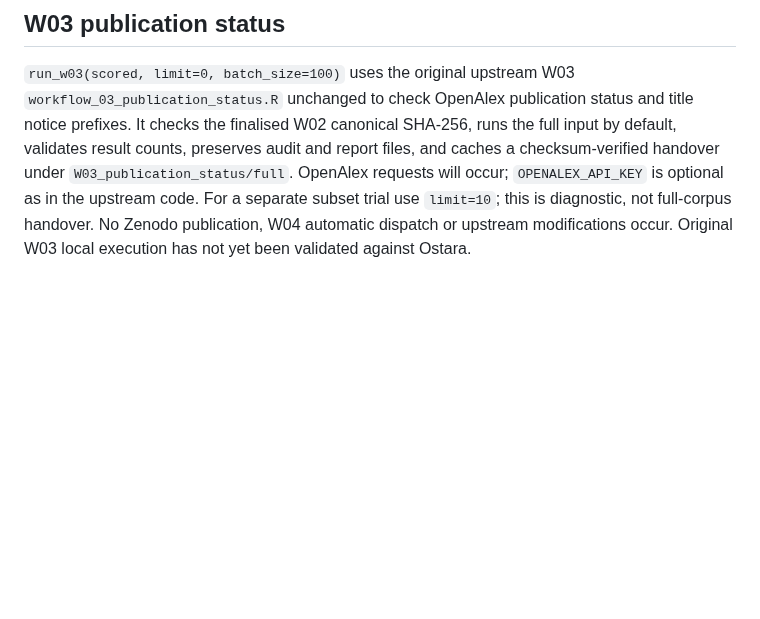
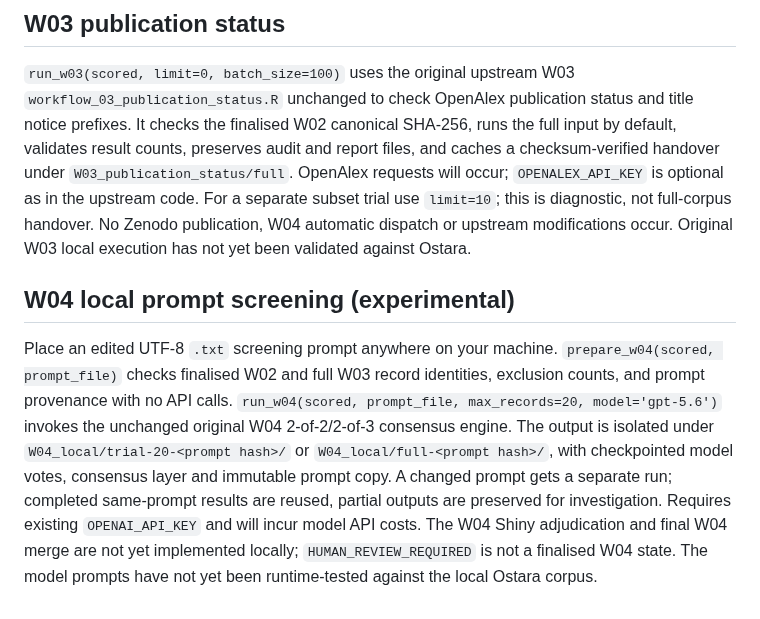
Before and after one commit to nealhaddaway/evidencelandscaper, a Markdown page: README.md, the part around the change. Drawn GitHub-style; blank space fills up the shorter version.

Commit message:
Document W04 local prompt and model trial interface, safeguards, and remaining adjudication work

```diff
--- a/README.md
+++ b/README.md
@@ -180,3 +180,7 @@ For subsequent ScienceDirect lookups after W02-main, use `add_w02_sciencedirect(
 ## W03 publication status
 
 `run_w03(scored, limit=0, batch_size=100)` uses the original upstream W03 `workflow_03_publication_status.R` unchanged to check OpenAlex publication status and title notice prefixes. It checks the finalised W02 canonical SHA-256, runs the full input by default, validates result counts, preserves audit and report files, and caches a checksum-verified handover under `W03_publication_status/full`. OpenAlex requests will occur; `OPENALEX_API_KEY` is optional as in the upstream code. For a separate subset trial use `limit=10`; this is diagnostic, not full-corpus handover. No Zenodo publication, W04 automatic dispatch or upstream modifications occur. Original W03 local execution has not yet been validated against Ostara.
+
+## W04 local prompt screening (experimental)
+
+Place an edited UTF-8 `.txt` screening prompt anywhere on your machine. `prepare_w04(scored, prompt_file)` checks finalised W02 and full W03 record identities, exclusion counts, and prompt provenance with no API calls. `run_w04(scored, prompt_file, max_records=20, model='gpt-5.6')` invokes the unchanged original W04 2-of-2/2-of-3 consensus engine. The output is isolated under `W04_local/trial-20-<prompt hash>/` or `W04_local/full-<prompt hash>/`, with checkpointed model votes, consensus layer and immutable prompt copy. A changed prompt gets a separate run; completed same-prompt results are reused, partial outputs are preserved for investigation. Requires existing `OPENAI_API_KEY` and will incur model API costs. The W04 Shiny adjudication and final W04 merge are not yet implemented locally; `HUMAN_REVIEW_REQUIRED` is not a finalised W04 state. The model prompts have not yet been runtime-tested against the local Ostara corpus.
```
